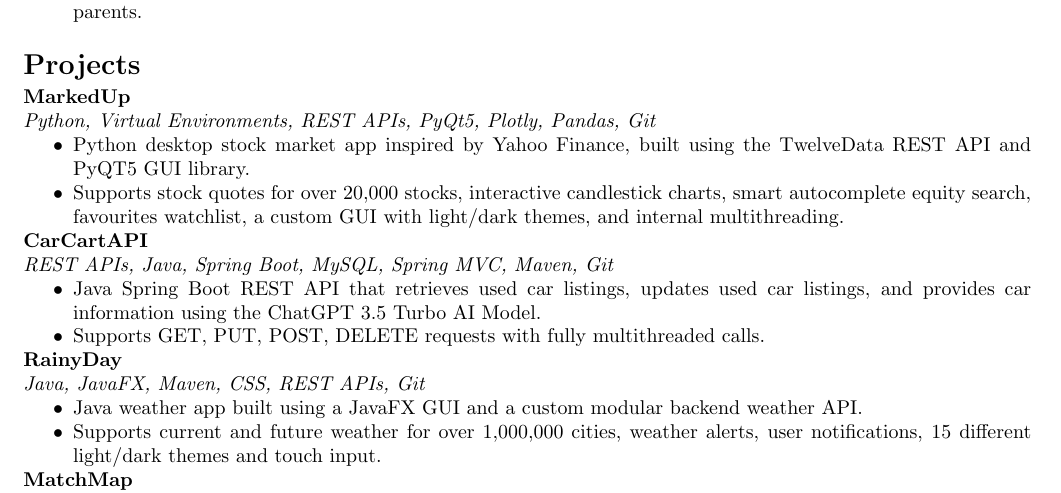
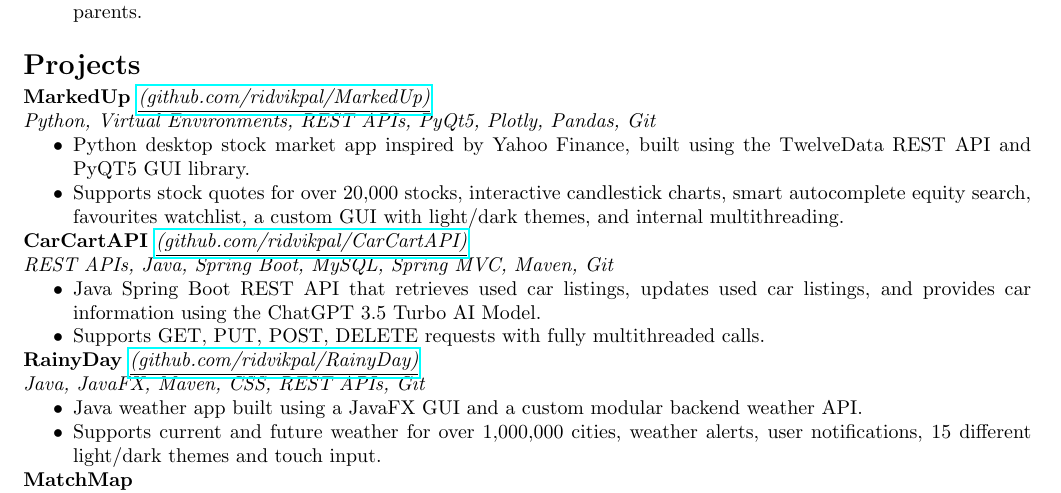
Before and after one commit to ridvikpal/resume, a LaTeX CV (resume.tex): part of the page, cut so that both start at the same text. Compiled offline with pdfLaTeX.

Commit message:
Added github links to projects.

```diff
--- a/resume.tex
+++ b/resume.tex
@@ -77,28 +77,28 @@ B.A.Sc. in Computer Engineering with Minor in Artificial Intelligence (AI) and B
 %%%%%%%%%%%%%%%%%%%%%%%%%%%%%%%% PROJECTS %%%%%%%%%%%%%%%%%%%%%%%%%%%%%%%%%%%%%
 \section*{Projects}
 
-\subsection*{MarkedUp}
+\subsection*{MarkedUp \normalfont{\textit{\href{https://github.com/ridvikpal/MarkedUp}{\underline{(github.com/ridvikpal/MarkedUp)}}}}}
 \textit{Python, Virtual Environments, REST APIs, PyQt5, Plotly, Pandas, Git}
 \begin{itemize}
     \item Python desktop stock market app inspired by Yahoo Finance, built using the TwelveData REST API and PyQT5 GUI library.
     \item Supports stock quotes for over 20,000 stocks, interactive candlestick charts, smart autocomplete equity search, favourites watchlist, a custom GUI with light/dark themes, and internal multithreading.
 \end{itemize}
 
-\subsection*{CarCartAPI}
+\subsection*{CarCartAPI \normalfont{\textit{\href{https://github.com/ridvikpal/CarCartAPI}{\underline{(github.com/ridvikpal/CarCartAPI)}}}}}
 \textit{REST APIs, Java, Spring Boot, MySQL, Spring MVC, Maven, Git}
 \begin{itemize}
     \item Java Spring Boot REST API that retrieves used car listings, updates used car listings, and provides car information using the ChatGPT 3.5 Turbo AI Model.
     \item Supports GET, PUT, POST, DELETE requests with fully multithreaded calls.
 \end{itemize}
 
-\subsection*{RainyDay}
+\subsection*{RainyDay \normalfont{\textit{\href{https://github.com/ridvikpal/RainyDay}{\underline{(github.com/ridvikpal/RainyDay)}}}}}
 \textit{Java, JavaFX, Maven, CSS, REST APIs, Git}
 \begin{itemize}
     \item Java weather app built using a JavaFX GUI and a custom modular backend weather API.
     \item Supports current and future weather for over 1,000,000 cities, weather alerts, user notifications, 15 different light/dark themes and touch input.
 \end{itemize}
 
-% \subsection*{SimplyTrack}
+% \subsection*{SimplyTrack \normalfont{\textit{\href{https://github.com/ridvikpal/SimplyTrack}{\underline{(github.com/ridvikpal/SimplyTrack)}}}}}
 % \textit{Python, MySQL, PySimpleGUI, Matplotlib, AES Encryption, Git}
 % \begin{itemize}
 %     \item Python Financial tracker app that stores financial data in a MySQL database with a GUI built in PySimpleGUI.
```
Also changed, not shown: resume.pdf, 2 other files.
